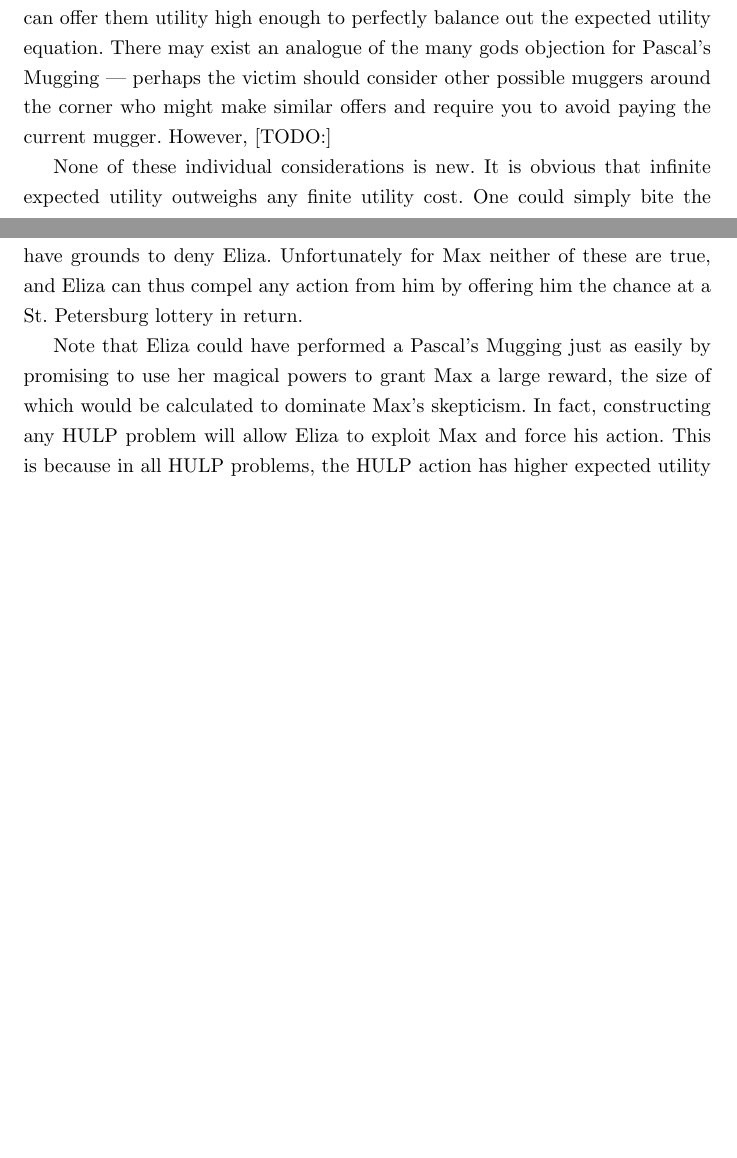
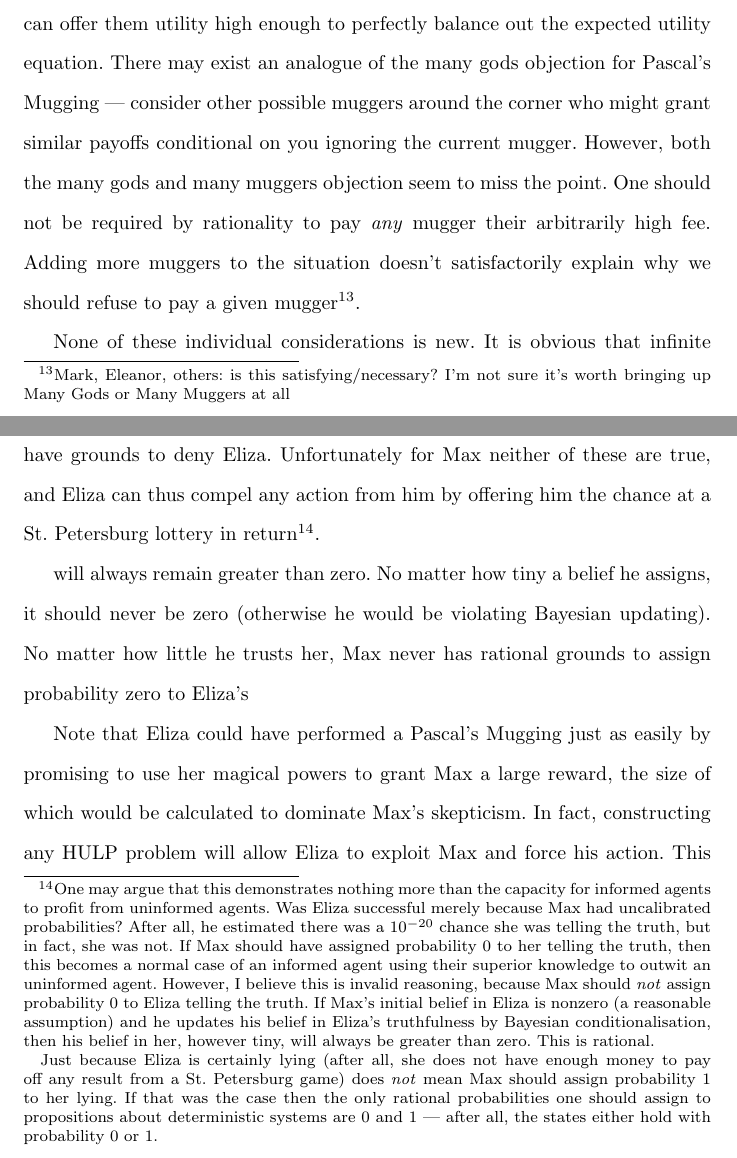
Before and after one commit to adamchalmers/philhons, a LaTeX thesis (thesis.tex): two parts of pages 10 and 11 of 43 before the commit and two parts of pages 12 and 14 of 56 after it, joined at a grey line, cut so that both start at the same text, the shorter picture padded with empty space. Compiled offline with pdfLaTeX.

Commit message:
Worked on mark's second phase of edits. Wrote about Max's miscalibrated probabilities and put some notes about epsilon squared and multiagent decisions in scratch.

```diff
--- a/thesis.tex
+++ b/thesis.tex
@@ -123,7 +124,7 @@ Pascal's Wager can similarly be used to compel an expected utility maximiser's a
 
 Of course many responses \citep{mackie1990miracle, diderot1746pensees} to Pascal's Wager point out that the agent doesn't face a binary choice. There are many possible gods \textemdash{} Quetzalcoatl, Jesus, Poseidon \textemdash{} and many of them offer the possibility of heaven without requiring human sacrifice. The decision maker is free to choose a god whose worship is more pleasing, since differences in each god's likelihood and worship-cost are cancelled out by the infinite utility reward in the expected utility calculations.
 
-Consider Pascal's Mugging. If the mugger-wizard offers to grant arbitrarily high utility instead of money, then an expected utility maximiser should be willing to pay any amount of utility to appease the mugger. By similar reasoning to the previous examples, an expected utility maximiser would sacrifice their family or perform any other arbitrarily undesirable deed, because the Mugger can offer them utility high enough to perfectly balance out the expected utility equation. There may exist an analogue of the many gods objection for Pascal's Mugging \textemdash{} perhaps the victim should consider other possible muggers around the corner who might make similar offers and require you to avoid paying the current mugger. However, [TODO:]
+Consider Pascal's Mugging. If the mugger-wizard offers to grant arbitrarily high utility instead of money, then an expected utility maximiser should be willing to pay any amount of utility to appease the mugger. By similar reasoning to the previous examples, an expected utility maximiser would sacrifice their family or perform any other arbitrarily undesirable deed, because the Mugger can offer them utility high enough to perfectly balance out the expected utility equation. There may exist an analogue of the many gods objection for Pascal's Mugging \textemdash{} consider other possible muggers around the corner who might grant similar payoffs conditional on you ignoring the current mugger. However, both the many gods and many muggers objection seem to miss the point. One should not be required by rationality to pay \textit{any} mugger their arbitrarily high fee. Adding more muggers to the situation doesn't satisfactorily explain why we should refuse to pay a given mugger\footnote{Mark, Eleanor, others: is this satisfying/necessary? I'm not sure it's worth bringing up Many Gods or Many Muggers at all}.
 
 None of these individual considerations is new. It is obvious that infinite expected utility outweighs any finite utility cost. One could simply bite the bullet and claim an agent still ought to take the gamble, despite the intuition to the contrary. Later in this paper I will argue that biting this bullet and taking the HULP action leaves the agent open to both systematically poor outcomes and also to arbitrary preference reordering, which compromises agency in an unacceptable way.
 
@@ -140,7 +141,11 @@ Here is a specific example. Eliza would like \$100 from Max, and knowing that he
 
 As an expected utility maximiser Max is forced to agree that giving Eliza \$100 is the highest-utility option available to him, and hands it over. Eliza, of course, reveals she was lying and walks away with Max's \$100.
 
-Why was Eliza successful? If Max was not an expected utility maximser, or didn't value the St. Petersburg gamble at infinite expected utility, he would have grounds to deny Eliza. Unfortunately for Max neither of these are true, and Eliza can thus compel any action from him by offering him the chance at a St. Petersburg lottery in return.
+Why was Eliza successful? If Max was not an expected utility maximser, or didn't value the St. Petersburg gamble at infinite expected utility, he would have grounds to deny Eliza. Unfortunately for Max neither of these are true, and Eliza can thus compel any action from him by offering him the chance at a St. Petersburg lottery in return\footnote{One may argue that this demonstrates nothing more than the capacity for informed agents to profit from uninformed agents. Was Eliza successful merely because Max had uncalibrated probabilities? After all, he estimated there was a \(10^{-20}\) chance she was telling the truth, but in fact, she was not. If Max should have assigned probability 0 to her telling the truth, then this becomes a normal case of an informed agent using their superior knowledge to outwit an uninformed agent. However, I believe this is invalid reasoning, because Max should \textit{not} assign probability 0 to Eliza telling the truth. If Max's initial belief in Eliza is nonzero (a reasonable assumption) and he updates his belief in Eliza's truthfulness by Bayesian conditionalisation, then his belief in her, however tiny, will always be greater than zero. This is rational.
+
+Just because Eliza is certainly lying (after all, she does not have enough money to pay off any result from a St. Petersburg game) does \textit{not} mean Max should assign probability 1 to her lying. If that was the case then the only rational probabilities one should assign to propositions about deterministic systems are 0 and 1 \textemdash{} after all, the states either hold with probability 0 or 1.}.
+
+will always remain greater than zero. No matter how tiny a belief he assigns, it should never be zero (otherwise he would be violating Bayesian updating). No matter how little he trusts her, Max never has rational grounds to assign probability zero to Eliza's
 
 Note that Eliza could have performed a Pascal's Mugging just as easily by promising to use her magical powers to grant Max a large reward, the size of which would be calculated to dominate Max's skepticism. In fact, constructing any HULP problem will allow Eliza to exploit Max and force his action. This is because in all HULP problems, the HULP action has higher expected utility than the walk-away action regardless of which particular large finite cost is attached to performing the HULP action. Eliza could ask Max to do anything and rest assured that, despite the incredibly large utility costs Max would pay to carry out these actions, Max would obey her if he is a genuine expected utility maximiser.
 
```
Also changed, not shown: changes.txt (+1 -0 lines), thesis.pdf, thesis.tex (5 more changed lines).
